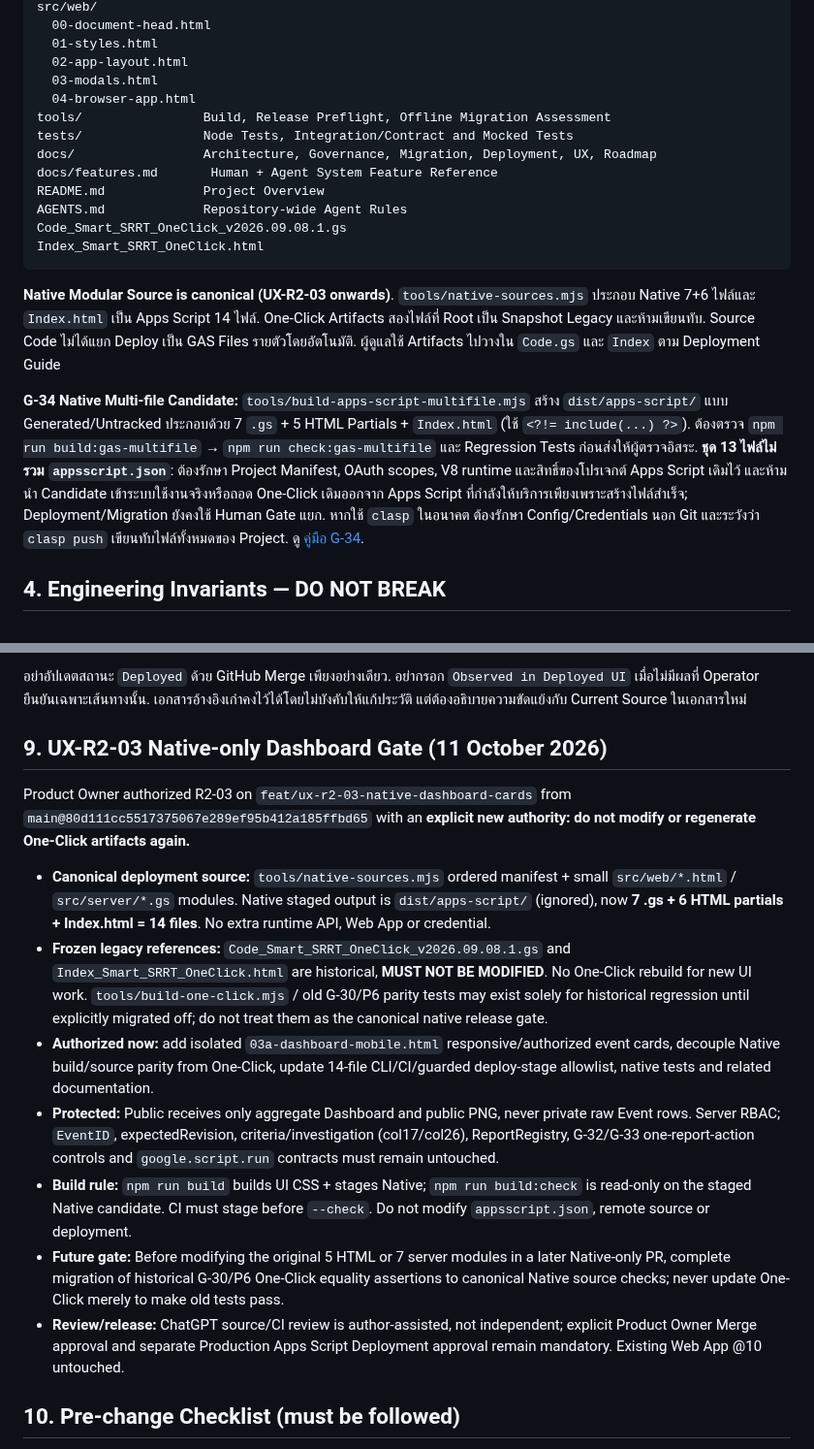
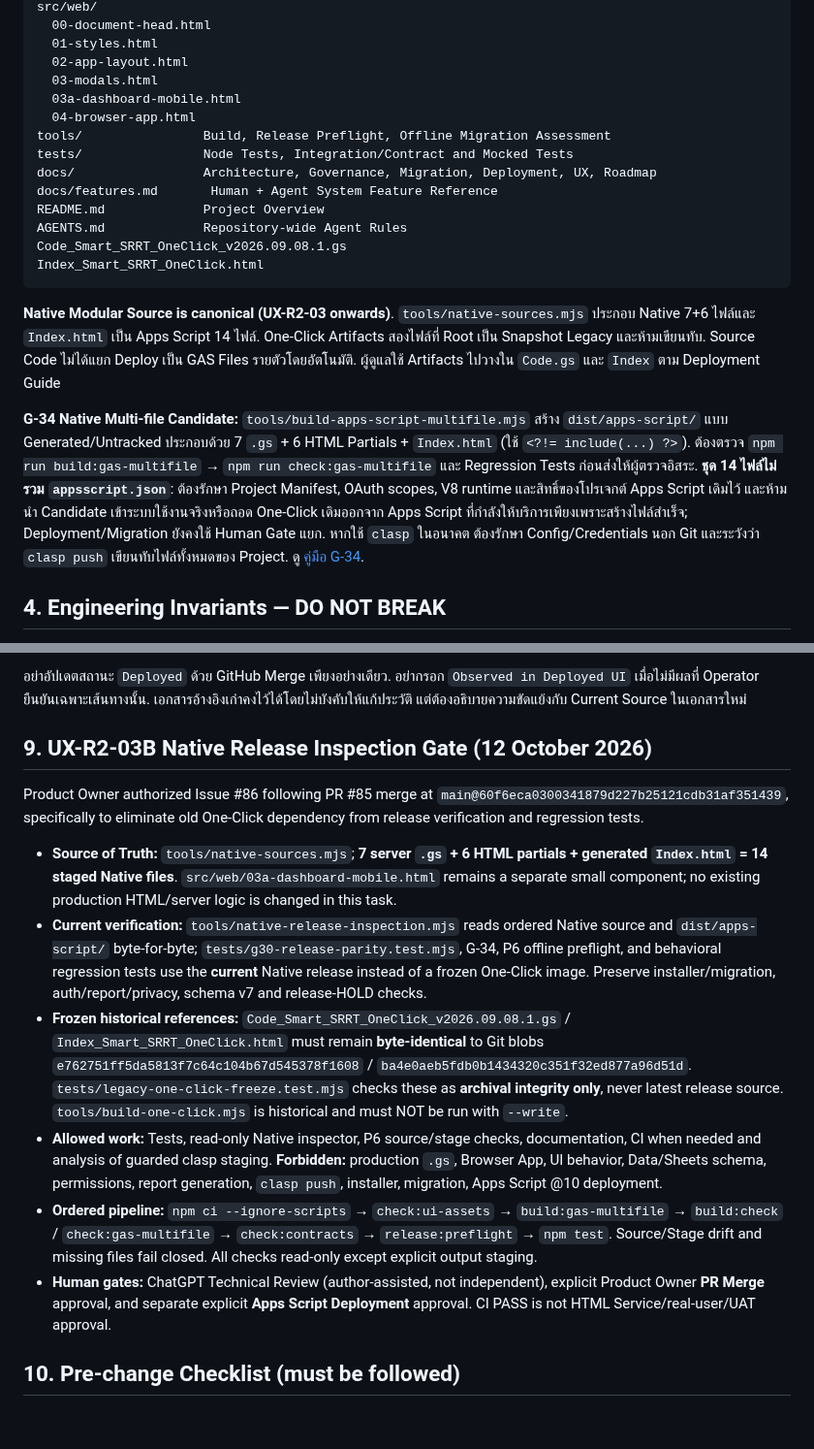
Before and after one commit to 9GotStory/smart-srrt, a Markdown page: AGENTS.md, 2 parts joined by grey strips. Shown at 97% size. GitHub-like rendering; blank space fills up the shorter version.

Commit message:
docs(governance): make G-30/P6 Native inspections canonical and One-Click archival

```diff
--- a/AGENTS.md
+++ b/AGENTS.md
@@ -40,6 +40,7 @@ src/web/
   01-styles.html
   02-app-layout.html
   03-modals.html
+  03a-dashboard-mobile.html
   04-browser-app.html
 tools/                Build, Release Preflight, Offline Migration Assessment
 tests/                Node Tests, Integration/Contract and Mocked Tests
@@ -53,7 +54,7 @@ Index_Smart_SRRT_OneClick.html
 
 **Native Modular Source is canonical (UX-R2-03 onwards)**. `tools/native-sources.mjs` ประกอบ Native 7+6 ไฟล์และ `Index.html` เป็น Apps Script 14 ไฟล์. One-Click Artifacts สองไฟล์ที่ Root เป็น Snapshot Legacy และห้ามเขียนทับ. Source Code ไม่ได้แยก Deploy เป็น GAS Files รายตัวโดยอัตโนมัติ. ผู้ดูแลใช้ Artifacts ไปวางใน `Code.gs` และ `Index` ตาม Deployment Guide
 
-**G-34 Native Multi-file Candidate:** `tools/build-apps-script-multifile.mjs` สร้าง `dist/apps-script/` แบบ Generated/Untracked ประกอบด้วย 7 `.gs` + 5 HTML Partials + `Index.html` (ใช้ `<?!= include(...) ?>`). ต้องตรวจ `npm run build:gas-multifile` → `npm run check:gas-multifile` และ Regression Tests ก่อนส่งให้ผู้ตรวจอิสระ. **ชุด 13 ไฟล์ไม่รวม `appsscript.json`**: ต้องรักษา Project Manifest, OAuth scopes, V8 runtime และสิทธิ์ของโปรเจกต์ Apps Script เดิมไว้ และห้ามนำ Candidate เข้าระบบใช้งานจริงหรือถอด One-Click เดิมออกจาก Apps Script ที่กำลังให้บริการเพียงเพราะสร้างไฟล์สำเร็จ; Deployment/Migration ยังคงใช้ Human Gate แยก. หากใช้ `clasp` ในอนาคต ต้องรักษา Config/Credentials นอก Git และระวังว่า `clasp push` เขียนทับไฟล์ทั้งหมดของ Project. ดู [คู่มือ G-34](docs/deployment/g34-native-multifile-apps-script.md).
+**G-34 Native Multi-file Candidate:** `tools/build-apps-script-multifile.mjs` สร้าง `dist/apps-script/` แบบ Generated/Untracked ประกอบด้วย 7 `.gs` + 6 HTML Partials + `Index.html` (ใช้ `<?!= include(...) ?>`). ต้องตรวจ `npm run build:gas-multifile` → `npm run check:gas-multifile` และ Regression Tests ก่อนส่งให้ผู้ตรวจอิสระ. **ชุด 14 ไฟล์ไม่รวม `appsscript.json`**: ต้องรักษา Project Manifest, OAuth scopes, V8 runtime และสิทธิ์ของโปรเจกต์ Apps Script เดิมไว้ และห้ามนำ Candidate เข้าระบบใช้งานจริงหรือถอด One-Click เดิมออกจาก Apps Script ที่กำลังให้บริการเพียงเพราะสร้างไฟล์สำเร็จ; Deployment/Migration ยังคงใช้ Human Gate แยก. หากใช้ `clasp` ในอนาคต ต้องรักษา Config/Credentials นอก Git และระวังว่า `clasp push` เขียนทับไฟล์ทั้งหมดของ Project. ดู [คู่มือ G-34](docs/deployment/g34-native-multifile-apps-script.md).
 
 ## 4. Engineering Invariants — DO NOT BREAK
 
@@ -110,17 +111,16 @@ Index_Smart_SRRT_OneClick.html
 
 อย่าอัปเดตสถานะ `Deployed` ด้วย GitHub Merge เพียงอย่างเดียว. อย่ากรอก `Observed in Deployed UI` เมื่อไม่มีผลที่ Operator ยืนยันเฉพาะเส้นทางนั้น. เอกสารอ้างอิงเก่าคงไว้ได้โดยไม่บังคับให้แก้ประวัติ แต่ต้องอธิบายความขัดแย้งกับ Current Source ในเอกสารใหม่
 
-## 9. UX-R2-03 Native-only Dashboard Gate (11 October 2026)
+## 9. UX-R2-03B Native Release Inspection Gate (12 October 2026)
 
-Product Owner authorized R2-03 on `feat/ux-r2-03-native-dashboard-cards` from `main@80d111cc5517375067e289ef95b412a185ffbd65` with an **explicit new authority: do not modify or regenerate One-Click artifacts again.**
+Product Owner authorized Issue #86 following PR #85 merge at `main@60f6eca0300341879d227b25121cdb31af351439`, specifically to eliminate old One-Click dependency from release verification and regression tests.
 
-- **Canonical deployment source:** `tools/native-sources.mjs` ordered manifest + small `src/web/*.html` / `src/server/*.gs` modules. Native staged output is `dist/apps-script/` (ignored), now **7 .gs + 6 HTML partials + Index.html = 14 files**. No extra runtime API, Web App or credential.
-- **Frozen legacy references:** `Code_Smart_SRRT_OneClick_v2026.09.08.1.gs` and `Index_Smart_SRRT_OneClick.html` are historical, **MUST NOT BE MODIFIED**. No One-Click rebuild for new UI work. `tools/build-one-click.mjs` / old G-30/P6 parity tests may exist solely for historical regression until explicitly migrated off; do not treat them as the canonical native release gate.
-- **Authorized now:** add isolated `03a-dashboard-mobile.html` responsive/authorized event cards, decouple Native build/source parity from One-Click, update 14-file CLI/CI/guarded deploy-stage allowlist, native tests and related documentation.
-- **Protected:** Public receives only aggregate Dashboard and public PNG, never private raw Event rows. Server RBAC; `EventID`, expectedRevision, criteria/investigation (col17/col26), ReportRegistry, G-32/G-33 one-report-action controls and `google.script.run` contracts must remain untouched.
-- **Build rule:** `npm run build` builds UI CSS + stages Native; `npm run build:check` is read-only on the staged Native candidate. CI must stage before `--check`. Do not modify `appsscript.json`, remote source or deployment.
-- **Future gate:** Before modifying the original 5 HTML or 7 server modules in a later Native-only PR, complete migration of historical G-30/P6 One-Click equality assertions to canonical Native source checks; never update One-Click merely to make old tests pass.
-- **Review/release:** ChatGPT source/CI review is author-assisted, not independent; explicit Product Owner Merge approval and separate Production Apps Script Deployment approval remain mandatory. Existing Web App @10 untouched.
+- **Source of Truth:** `tools/native-sources.mjs`; **7 server `.gs` + 6 HTML partials + generated `Index.html` = 14 staged Native files**. `src/web/03a-dashboard-mobile.html` remains a separate small component; no existing production HTML/server logic is changed in this task.
+- **Current verification:** `tools/native-release-inspection.mjs` reads ordered Native source and `dist/apps-script/` byte-for-byte; `tests/g30-release-parity.test.mjs`, G-34, P6 offline preflight, and behavioral regression tests use the **current** Native release instead of a frozen One-Click image. Preserve installer/migration, auth/report/privacy, schema v7 and release-HOLD checks.
+- **Frozen historical references:** `Code_Smart_SRRT_OneClick_v2026.09.08.1.gs` / `Index_Smart_SRRT_OneClick.html` must remain **byte-identical** to Git blobs `e762751ff5da5813f7c64c104b67d545378f1608` / `ba4e0aeb5fdb0b1434320c351f32ed877a96d51d`. `tests/legacy-one-click-freeze.test.mjs` checks these as **archival integrity only**, never latest release source. `tools/build-one-click.mjs` is historical and must NOT be run with `--write`.
+- **Allowed work:** Tests, read-only Native inspector, P6 source/stage checks, documentation, CI when needed and analysis of guarded clasp staging. **Forbidden:** production `.gs`, Browser App, UI behavior, Data/Sheets schema, permissions, report generation, `clasp push`, installer, migration, Apps Script @10 deployment.
+- **Ordered pipeline:** `npm ci --ignore-scripts` → `check:ui-assets` → `build:gas-multifile` → `build:check` / `check:gas-multifile` → `check:contracts` → `release:preflight` → `npm test`. Source/Stage drift and missing files fail closed. All checks read-only except explicit output staging.
+- **Human gates:** ChatGPT Technical Review (author-assisted, not independent), explicit Product Owner **PR Merge** approval, and separate explicit **Apps Script Deployment** approval. CI PASS is not HTML Service/real-user/UAT approval.
 
 ## 10. Pre-change Checklist (must be followed)
 
```
